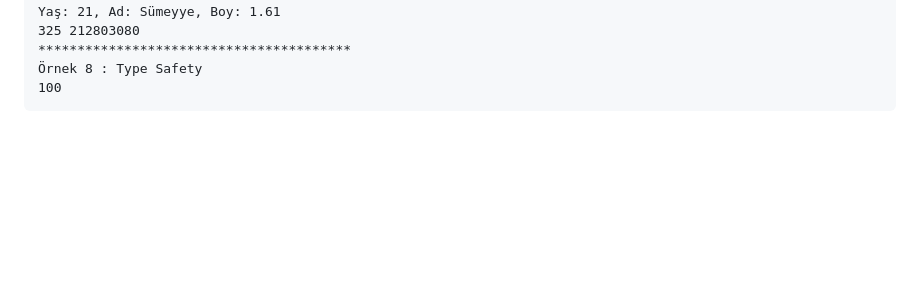
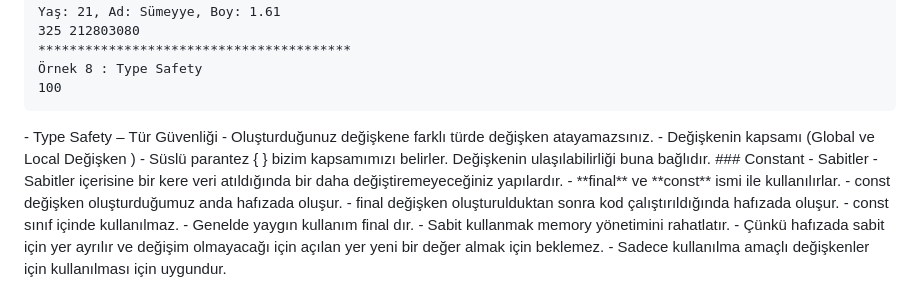
Before and after one commit to smyy325/flutterDokuman, a Markdown page: README.md, the part around the change printed below. Rendered like a GitHub page; blank space fills up the shorter version.

````diff
--- a/README.md
+++ b/README.md
@@ -228,3 +228,20 @@ Yaş: 21, Ad: Sümeyye, Boy: 1.61
 Örnek 8 : Type Safety
 100
 ```
+</br>
+- Type Safety – Tür	Güvenliği
+  - Oluşturduğunuz	değişkene	farklı	türde	değişken	atayamazsınız.
+- Değişkenin	kapsamı	(Global	ve	Local Değişken	)
+  - Süslü	parantez	{	}	bizim	kapsamımızı	belirler.	Değişkenin	ulaşılabilirliği buna	bağlıdır.
+</br>
+### Constant - Sabitler
+- Sabitler	içerisine	bir	kere	veri	atıldığında	bir	daha	değiştiremeyeceğiniz	yapılardır.
+- **final**	ve **const** ismi	ile	kullanılırlar.
+- const değişken	oluşturduğumuz	anda	hafızada	oluşur.
+- final değişken	oluşturulduktan	sonra	kod	çalıştırıldığında	hafızada	oluşur.
+- const sınıf	içinde	kullanılmaz.
+- Genelde	yaygın	kullanım	final dır.
+- Sabit	kullanmak	memory yönetimini	rahatlatır.
+- Çünkü	hafızada	sabit	için	yer	ayrılır	ve	değişim	olmayacağı	için	açılan	yer	yeni	bir	değer
+almak	için	beklemez.
+- Sadece	kullanılma	amaçlı	değişkenler	için	kullanılması	için	uygundur.
````
Also changed, not shown: other parts of README.md (+1 -1 lines).
